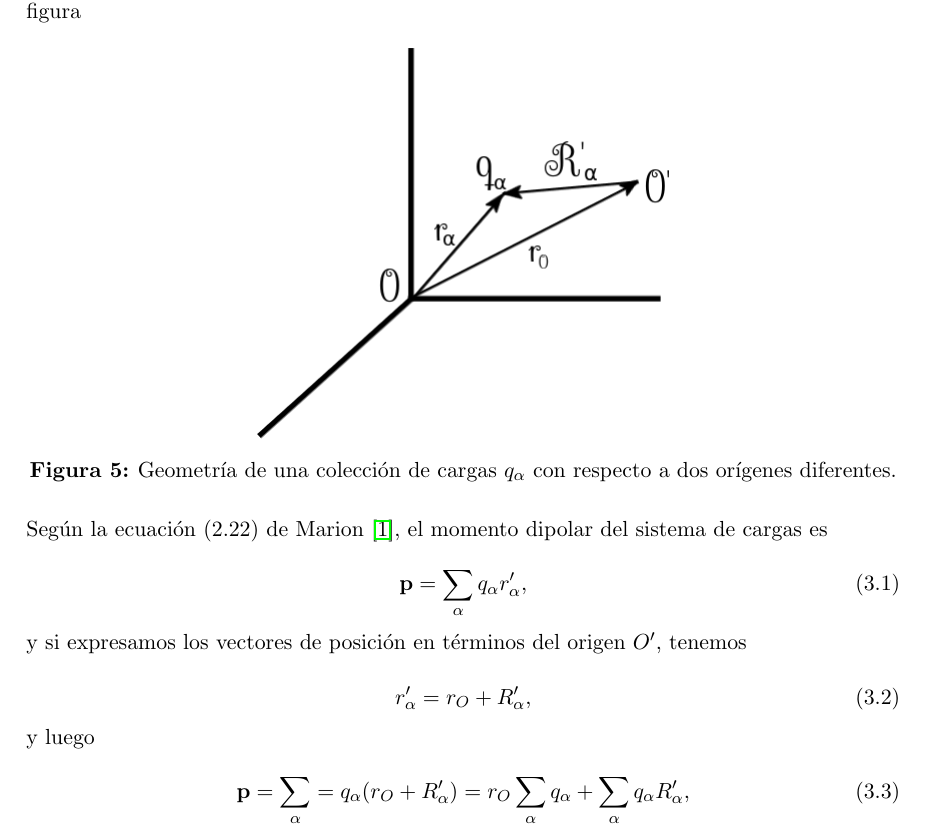
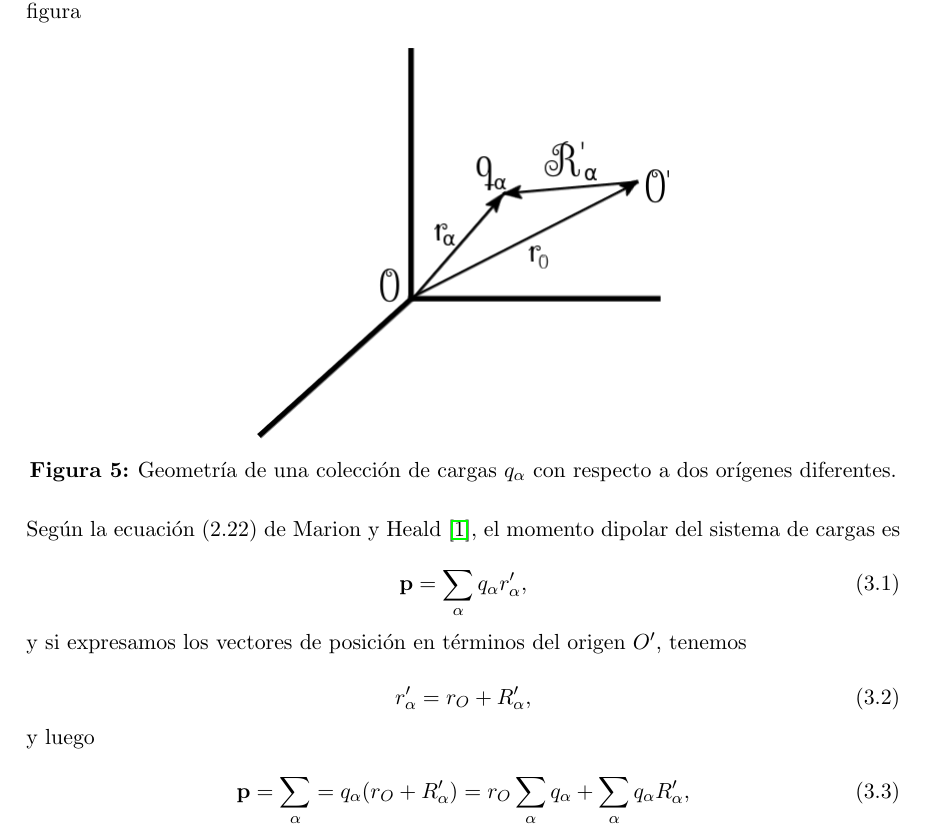
Before and after one commit to FavioVazquez/Electrodinamica-Clasica-PCF, a LaTeX problem sheet (Tarea3/Tarea3.tex): part of page 6 of 8, cut so that both start at the same text. Compiled offline with pdfLaTeX.

Commit message:
Add Heald to citation

```diff
--- a/Tarea3/Tarea3.tex
+++ b/Tarea3/Tarea3.tex
@@ -408,7 +408,7 @@ la distancia entre los dos orígenes, representada en la siguiente figura
  \label{fig:problema3fig1}
 \end{figure}
 
-Según la ecuación (2.22) de Marion \cite{marion2}, el momento dipolar del sistema
+Según la ecuación (2.22) de Marion y Heald \cite{marion2}, el momento dipolar del sistema
 de cargas es
 
 \begin{equation}
```
Also changed, not shown: Tarea3/Tarea3.pdf.
